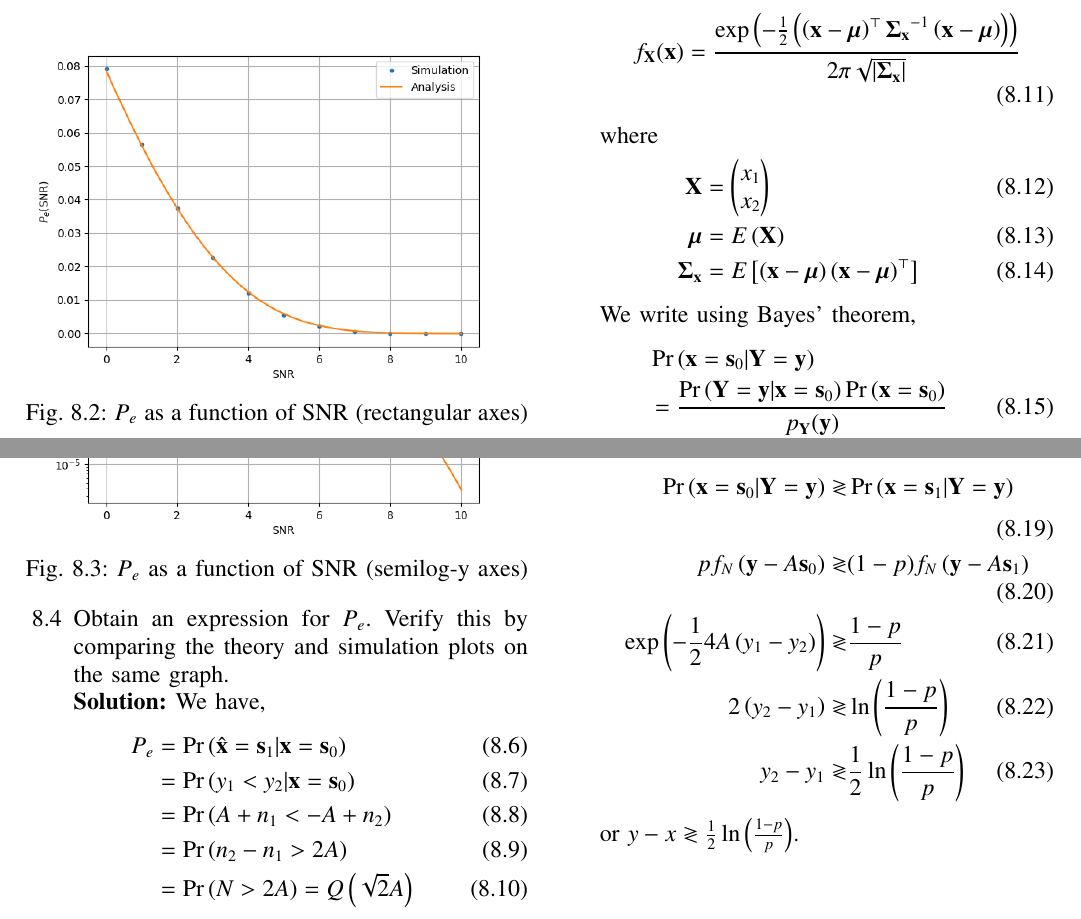
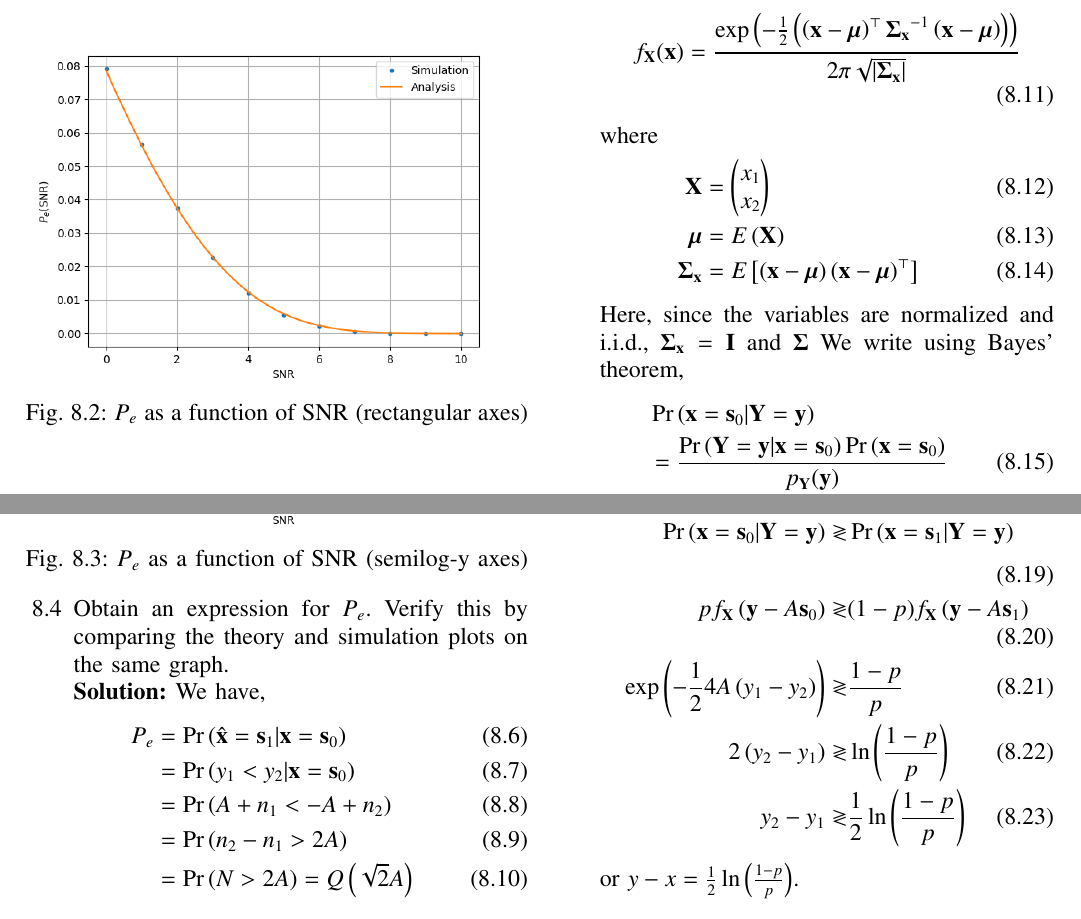
Before and after one commit to goats-9/ai1110, a LaTeX paper (simulations/main.tex): two parts of page 11 of 11, joined at a grey line, cut so that both start at the same text. Compiled offline with pdfLaTeX.

Commit message:
Add decision boundary for bivariate case

```diff
--- a/simulations/main.tex
+++ b/simulations/main.tex
@@ -1121,6 +1121,7 @@ where
 	\boldsymbol{\mu} &= E\brak{\vec{X}} \\
 	\vec{\Sigma_{x}} &= E\sbrak{\brak{\vec{x}-\boldsymbol{\mu}}\brak{ \vec{x}-\boldsymbol{\mu}}^{\top}}
 \end{align}
+Here, since the variables are normalized and i.i.d., $\vec{\Sigma}_{\vec{x}} = \vec{I}$ and $\vec{\Sigma}$
 We write using Bayes' theorem,
 \begin{align}
 	&\pr{\vec{x} = \vec{s}_0 | \vec{Y} = \vec{y}} \nonumber \\
@@ -1136,12 +1137,12 @@ and
 Therefore, the decision boundary is given by, assuming $\pr{\vec{x} = \vec{s}_0} = p$,
 \begin{align}
 	\pr{\vec{x} = \vec{s}_0 | \vec{Y} = \vec{y}} \gtrless& \pr{\vec{x} = \vec{s}_1 | \vec{Y} = \vec{y}} \\
-	pf_N\brak{\vec{y} - A\vec{s}_0} \gtrless& (1 - p)f_N\brak{\vec{y} - A\vec{s}_1} \\
+	pf_{\vec{X}}\brak{\vec{y} - A\vec{s}_0} \gtrless& (1 - p)f_{\vec{X}}\brak{\vec{y} - A\vec{s}_1} \\
 	\exp{\brak{-\frac{1}{2}4A\brak{y_1 - y_2}}} \gtrless& \frac{1 - p}{p} \\
 	2\brak{y_2 - y_1} \gtrless& \ln{\brak{\frac{1 - p}{p}}} \\
 	y_2 - y_1 \gtrless& \frac{1}{2}\ln{\brak{\frac{1 - p}{p}}}
 \end{align}
-or $y - x \gtrless \frac{1}{2}\ln{\brak{\frac{1 - p}{p}}}$.
+or $y - x = \frac{1}{2}\ln{\brak{\frac{1 - p}{p}}}$.
 
 \end{enumerate}
 \end{document}
```
Also changed, not shown: simulations/main.pdf.
